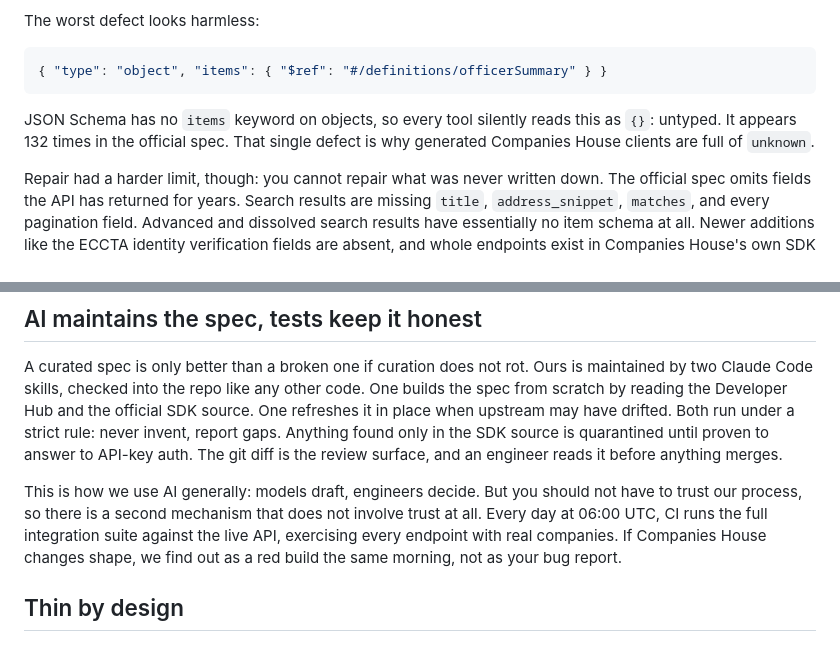
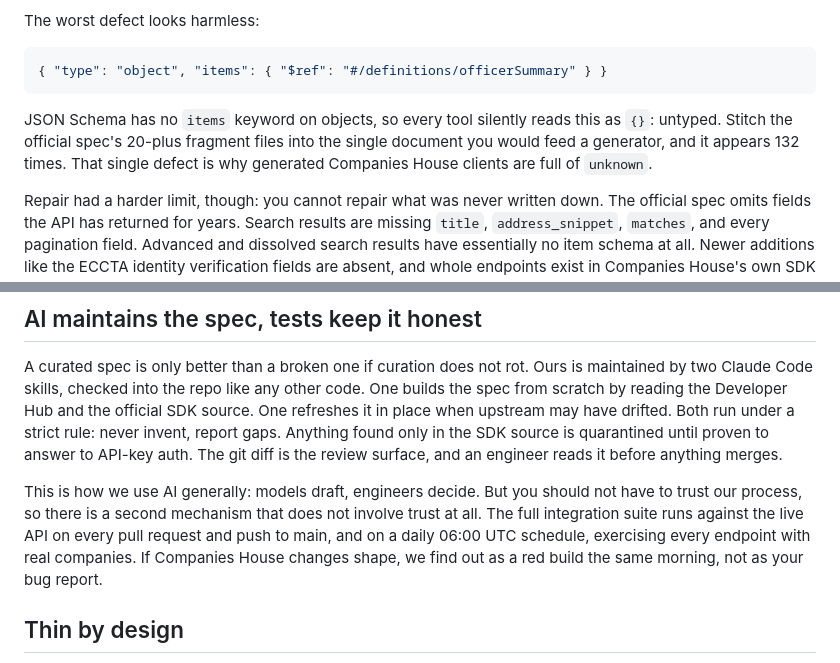
Before and after one commit to jamiedavenport/jxd.dev, a Markdown page: content/posts/companies-house-sdk.md, 2 parts joined by grey strips. Drawn GitHub-style.

Commit message:
fix: clarify 132-occurrence count and CI triggers in SDK post

````diff
--- a/content/posts/companies-house-sdk.md
+++ b/content/posts/companies-house-sdk.md
@@ -41,7 +41,7 @@ The worst defect looks harmless:
 { "type": "object", "items": { "$ref": "#/definitions/officerSummary" } }
 ```
 
-JSON Schema has no `items` keyword on objects, so every tool silently reads this as `{}`: untyped. It appears 132 times in the official spec. That single defect is why generated Companies House clients are full of `unknown`.
+JSON Schema has no `items` keyword on objects, so every tool silently reads this as `{}`: untyped. Stitch the official spec's 20-plus fragment files into the single document you would feed a generator, and it appears 132 times. That single defect is why generated Companies House clients are full of `unknown`.
 
 Repair had a harder limit, though: you cannot repair what was never written down. The official spec omits fields the API has returned for years. Search results are missing `title`, `address_snippet`, `matches`, and every pagination field. Advanced and dissolved search results have essentially no item schema at all. Newer additions like the ECCTA identity verification fields are absent, and whole endpoints exist in Companies House's own SDK before they appear in any documentation.
 
@@ -57,7 +57,7 @@ Fix the spec, regenerate, and the client is correct by construction. We also shi
 
 A curated spec is only better than a broken one if curation does not rot. Ours is maintained by two Claude Code skills, checked into the repo like any other code. One builds the spec from scratch by reading the Developer Hub and the official SDK source. One refreshes it in place when upstream may have drifted. Both run under a strict rule: never invent, report gaps. Anything found only in the SDK source is quarantined until proven to answer to API-key auth. The git diff is the review surface, and an engineer reads it before anything merges.
 
-This is how we use AI generally: models draft, engineers decide. But you should not have to trust our process, so there is a second mechanism that does not involve trust at all. Every day at 06:00 UTC, CI runs the full integration suite against the live API, exercising every endpoint with real companies. If Companies House changes shape, we find out as a red build the same morning, not as your bug report.
+This is how we use AI generally: models draft, engineers decide. But you should not have to trust our process, so there is a second mechanism that does not involve trust at all. The full integration suite runs against the live API on every pull request and push to main, and on a daily 06:00 UTC schedule, exercising every endpoint with real companies. If Companies House changes shape, we find out as a red build the same morning, not as your bug report.
 
 ## Thin by design
 
````
